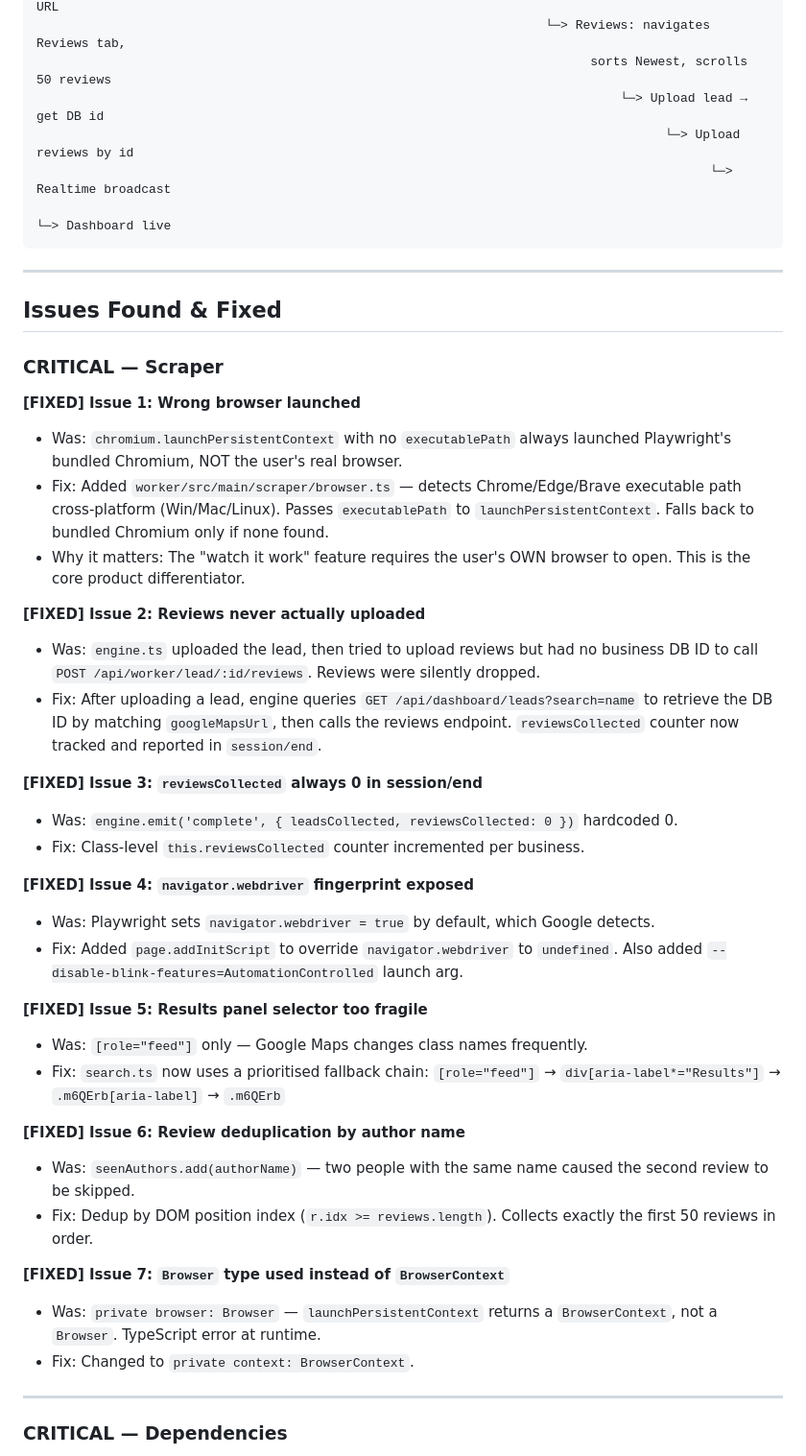
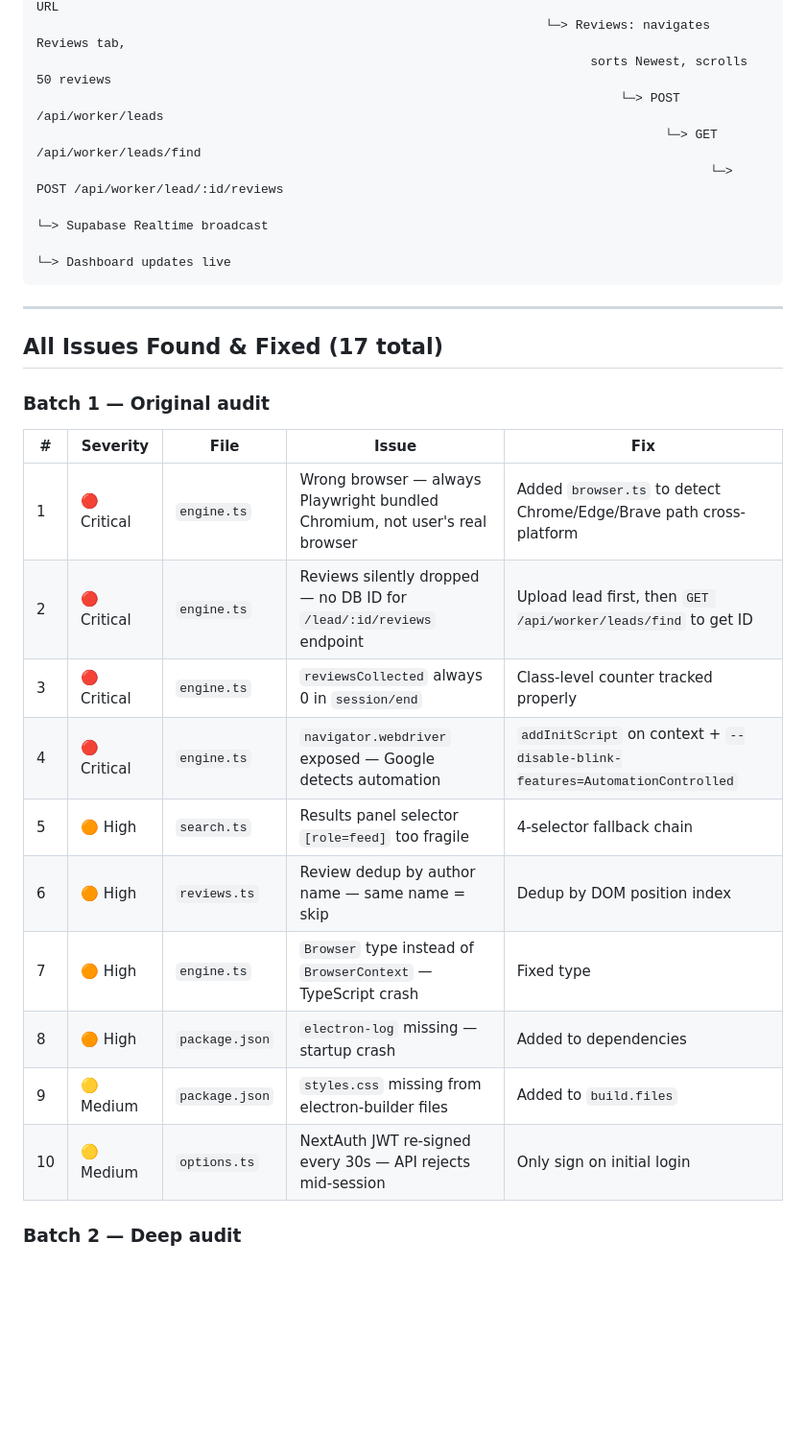
Before and after one commit to adam-chebbi/creativelead, a Markdown page: blueprint.md, the part around one of its changes. Shown at 96% size. Drawn GitHub-style; blank space fills up the shorter version.

Commit message:
docs: update blueprint.md with all 17 issues found and fixed

````diff
--- a/blueprint.md
+++ b/blueprint.md
@@ -17,60 +17,31 @@ User signs up on dashboard (Next.js)
                                                               └─> Detail scraping: visits each URL
                                                                     └─> Reviews: navigates Reviews tab,
                                                                           sorts Newest, scrolls 50 reviews
-                                                                              └─> Upload lead → get DB id
-                                                                                    └─> Upload reviews by id
-                                                                                          └─> Realtime broadcast
-                                                                                                └─> Dashboard live
+                                                                              └─> POST /api/worker/leads
+                                                                                    └─> GET /api/worker/leads/find
+                                                                                          └─> POST /api/worker/lead/:id/reviews
+                                                                                                └─> Supabase Realtime broadcast
+                                                                                                      └─> Dashboard updates live
 ```
 
 ---
 
-## Issues Found & Fixed
+## All Issues Found & Fixed (17 total)
 
-### CRITICAL — Scraper
+### Batch 1 — Original audit
 
-**[FIXED] Issue 1: Wrong browser launched**
-- Was: `chromium.launchPersistentContext` with no `executablePath` always launched
-  Playwright's bundled Chromium, NOT the user's real browser.
-- Fix: Added `worker/src/main/scraper/browser.ts` — detects Chrome/Edge/Brave
-  executable path cross-platform (Win/Mac/Linux). Passes `executablePath` to
-  `launchPersistentContext`. Falls back to bundled Chromium only if none found.
-- Why it matters: The "watch it work" feature requires the user's OWN browser
-  to open. This is the core product differentiator.
+| # | Severity | File | Issue | Fix |
+|---|---|---|---|---|
+| 1 | 🔴 Critical | `engine.ts` | Wrong browser — always Playwright bundled Chromium, not user's real browser | Added `browser.ts` to detect Chrome/Edge/Brave path cross-platform |
+| 2 | 🔴 Critical | `engine.ts` | Reviews silently dropped — no DB ID for `/lead/:id/reviews` endpoint | Upload lead first, then `GET /api/worker/leads/find` to get ID |
+| 3 | 🔴 Critical | `engine.ts` | `reviewsCollected` always 0 in `session/end` | Class-level counter tracked properly |
+| 4 | 🔴 Critical | `engine.ts` | `navigator.webdriver` exposed — Google detects automation | `addInitScript` on context + `--disable-blink-features=AutomationControlled` |
+| 5 | 🟠 High | `search.ts` | Results panel selector `[role=feed]` too fragile | 4-selector fallback chain |
+| 6 | 🟠 High | `reviews.ts` | Review dedup by author name — same name = skip | Dedup by DOM position index |
+| 7 | 🟠 High | `engine.ts` | `Browser` type instead of `BrowserContext` — TypeScript crash | Fixed type |
+| 8 | 🟠 High | `package.json` | `electron-log` missing — startup crash | Added to dependencies |
+| 9 | 🟡 Medium | `package.json` | `styles.css` missing from electron-builder files | Added to `build.files` |
+| 10 | 🟡 Medium | `options.ts` | NextAuth JWT re-signed every 30s — API rejects mid-session | Only sign on initial login |
 
-**[FIXED] Issue 2: Reviews never actually uploaded**
-- Was: `engine.ts` uploaded the lead, then tried to upload reviews but had no
-  business DB ID to call `POST /api/worker/lead/:id/reviews`. Reviews were silently dropped.
-- Fix: After uploading a lead, engine queries `GET /api/dashboard/leads?search=name`
-  to retrieve the DB ID by matching `googleMapsUrl`, then calls the reviews endpoint.
-  `reviewsCollected` counter now tracked and reported in `session/end`.
+### Batch 2 — Deep audit
 
-**[FIXED] Issue 3: `reviewsCollected` always 0 in session/end**
-- Was: `engine.emit('complete', { leadsCollected, reviewsCollected: 0 })` hardcoded 0.
-- Fix: Class-level `this.reviewsCollected` counter incremented per business.
-
-**[FIXED] Issue 4: `navigator.webdriver` fingerprint exposed**
-- Was: Playwright sets `navigator.webdriver = true` by default, which Google detects.
-- Fix: Added `page.addInitScript` to override `navigator.webdriver` to `undefined`.
-  Also added `--disable-blink-features=AutomationControlled` launch arg.
-
-**[FIXED] Issue 5: Results panel selector too fragile**
-- Was: `[role="feed"]` only — Google Maps changes class names frequently.
-- Fix: `search.ts` now uses a prioritised fallback chain:
-  `[role="feed"]` → `div[aria-label*="Results"]` → `.m6QErb[aria-label]` → `.m6QErb`
-
-**[FIXED] Issue 6: Review deduplication by author name**
-- Was: `seenAuthors.add(authorName)` — two people with the same name caused the
-  second review to be skipped.
-- Fix: Dedup by DOM position index (`r.idx >= reviews.length`). Collects exactly
-  the first 50 reviews in order.
-
-**[FIXED] Issue 7: `Browser` type used instead of `BrowserContext`**
-- Was: `private browser: Browser` — `launchPersistentContext` returns a
-  `BrowserContext`, not a `Browser`. TypeScript error at runtime.
-- Fix: Changed to `private context: BrowserContext`.
-
----
-
-### CRITICAL — Dependencies
-
````
Also changed, not shown: other parts of blueprint.md (+17 -26 lines).
